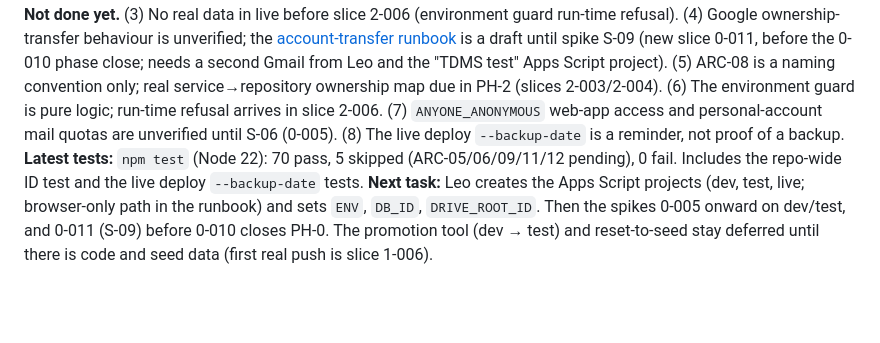
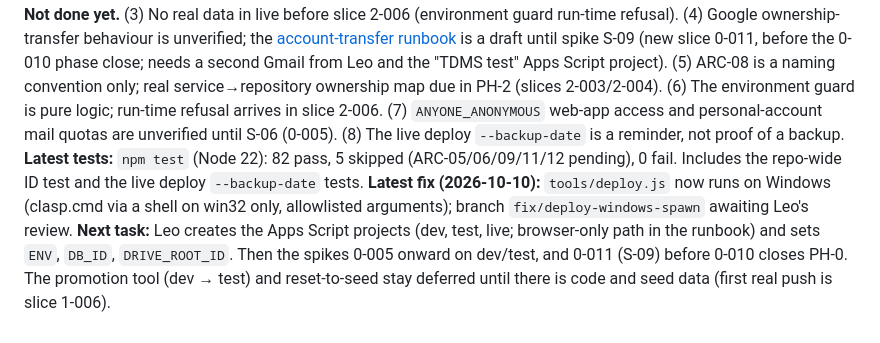
Before and after one commit to lheiiyy/TDMS, a Markdown page: docs/PROJECT-STATE.md, the part around the change. Rendered like a GitHub page; blank space fills up the shorter version.

```diff
--- a/docs/PROJECT-STATE.md
+++ b/docs/PROJECT-STATE.md
@@ -7,5 +7,6 @@
 **Blockers:** G-01 answered by D069 (2026-10-08): one personal Gmail owns dev, test and live, ownership must stay transferable; D012 is superseded. G-02 answered (14). G-03, G-04 answered. PROP-005 and PROP-006 approved. G-05 (DATA-MODEL approval) is still pending Leo's approval, before 2-001; method decided 2026-10-08: guided review. DATA-MODEL is not approved. G-08 and G-09 answered 2026-10-08 (see open issues). See [DECISION-GATE](DECISION-GATE.md) answers table.
 **Unresolved decisions:** [DECISION-GATE](DECISION-GATE.md) §B; issues in [ISSUE-REGISTER](ISSUE-REGISTER.md) (superseded where the gate says so).
 **Open issues:** (1) **G-08 answered (2026-10-08): backup editor = `Hrad.tnd@gmail.com` (spelling to be confirmed by Leo). Not shared yet; G-08 stays open until sharing and 2-step verification (both accounts) are done.** Leo shares by hand, only when Leo says, and only the `TDMS-live` folder and the "TDMS live" Apps Script project, never the mother folder `TDMS` (D070). Only Leo holds the password of this mailbox. The address is entered later in setting CFG-107 (default blank, a record only; ARC-13 keeps email literals out of code). Must be set up BEFORE the first real data import. (2) **G-09 answered (2026-10-08): disable the Claude Drive/Sheets connectors for the live account before the first real employee data (HR masterlist, G-07) enters live. Not done yet.** (3) No real data in live before slice 2-006 (environment guard run-time refusal). (4) Google ownership-transfer behaviour is unverified; the [account-transfer runbook](runbooks/account-transfer.md) is a draft until spike S-09 (new slice 0-011, before the 0-010 phase close; needs a second Gmail from Leo and the "TDMS test" Apps Script project). (5) ARC-08 is a naming convention only; real service→repository ownership map due in PH-2 (slices 2-003/2-004). (6) The environment guard is pure logic; run-time refusal arrives in slice 2-006. (7) `ANYONE_ANONYMOUS` web-app access and personal-account mail quotas are unverified until S-06 (0-005). (8) The live deploy `--backup-date` is a reminder, not proof of a backup.
-**Latest tests:** `npm test` (Node 22): 70 pass, 5 skipped (ARC-05/06/09/11/12 pending), 0 fail. Includes the repo-wide ID test and the live deploy `--backup-date` tests.
+**Latest tests:** `npm test` (Node 22): 82 pass, 5 skipped (ARC-05/06/09/11/12 pending), 0 fail. Includes the repo-wide ID test and the live deploy `--backup-date` tests.
+**Latest fix (2026-10-10):** `tools/deploy.js` now runs on Windows (clasp.cmd via a shell on win32 only, allowlisted arguments); branch `fix/deploy-windows-spawn` awaiting Leo's review.
 **Next task:** Leo creates the Apps Script projects (dev, test, live; browser-only path in the runbook) and sets `ENV`, `DB_ID`, `DRIVE_ROOT_ID`. Then the spikes 0-005 onward on dev/test, and 0-011 (S-09) before 0-010 closes PH-0. The promotion tool (dev → test) and reset-to-seed stay deferred until there is code and seed data (first real push is slice 1-006).
```
Also changed, not shown: docs/CHANGELOG.md (+1 -0 lines), docs/runbooks/dev-environment.md (+1 -1 lines).
